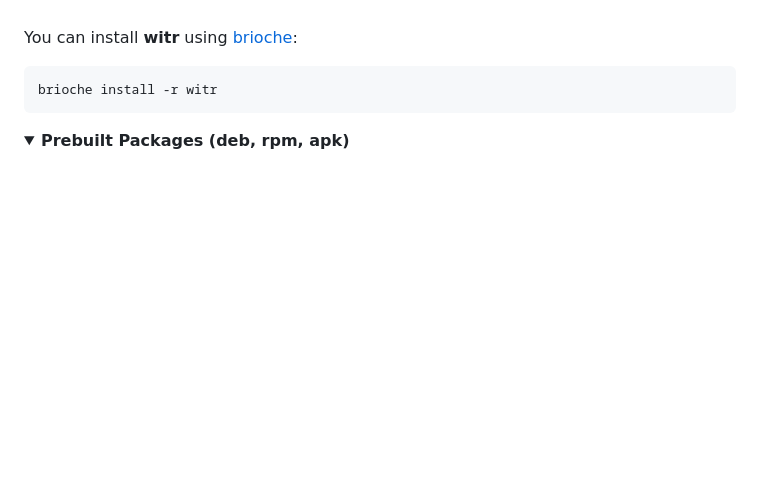
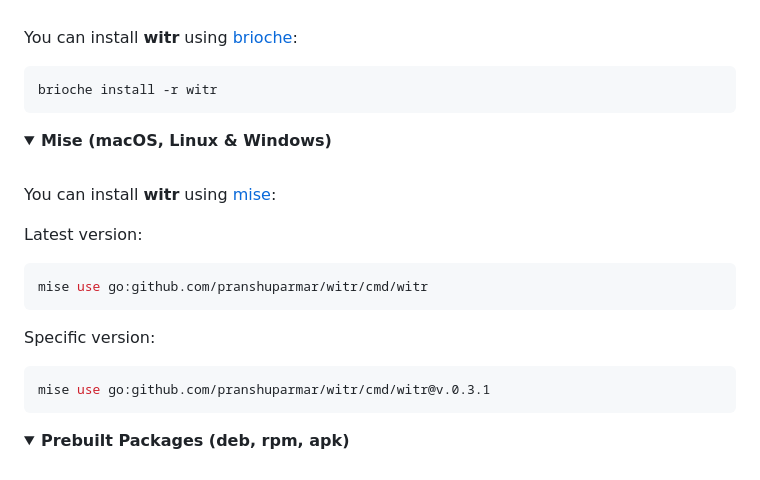
Before and after one commit to gitcyberclouds/wits, a Markdown page: README.md, the part around the change. Rendered like a GitHub page; folded sections open; blank space fills up the shorter version.

Commit message:
docs: add mise installation section to README

````diff
--- a/README.md
+++ b/README.md
@@ -264,6 +264,22 @@ You can install **witr** using [brioche](https://brioche.dev/):
 
 ```bash
 brioche install -r witr
+```
+</details>
+
+<details>
+<summary><strong>Mise (macOS, Linux & Windows)</strong></summary>
+<br>
+
+You can install **witr** using [mise](https://mise.jdx.dev/):
+
+Latest version:
+```bash
+mise use go:github.com/pranshuparmar/witr/cmd/witr
+```
+Specific version:
+```bash
+mise use go:github.com/pranshuparmar/witr/cmd/witr@v.0.3.1
 ```
 </details>
 
````
